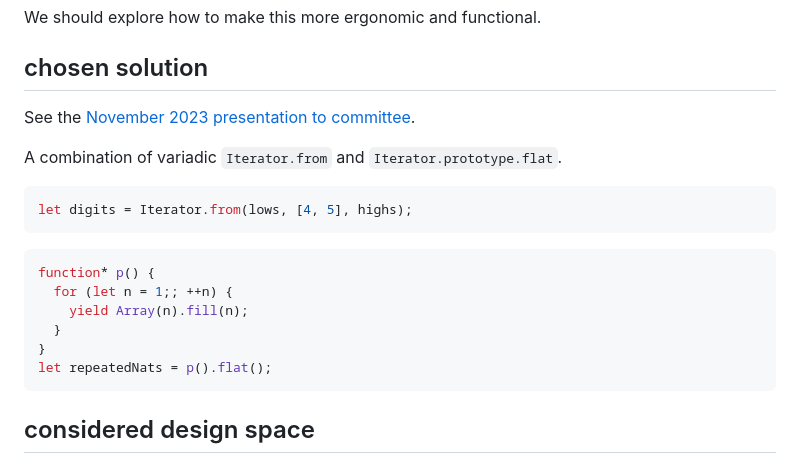
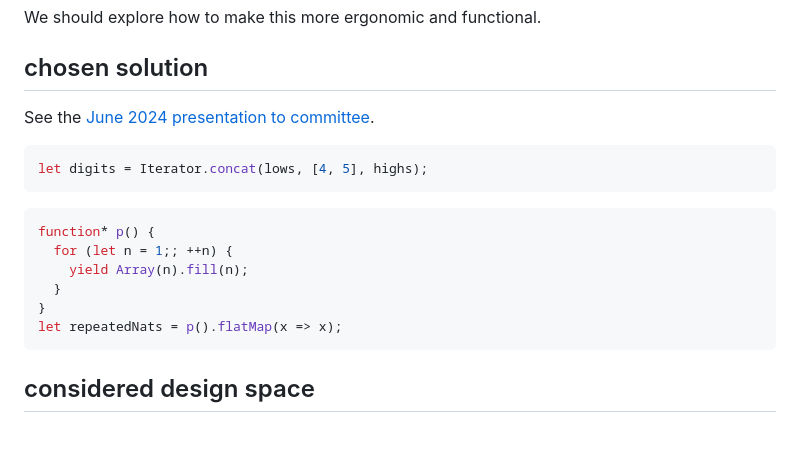
Before and after one commit to tc39/proposal-iterator-sequencing, a Markdown page: README.md, the part around the change. Drawn GitHub-style; blank space fills up the shorter version.

````diff
--- a/README.md
+++ b/README.md
@@ -42,12 +42,10 @@ We should explore how to make this more ergonomic and functional.
 
 ## chosen solution
 
-See the [November 2023 presentation to committee](https://docs.google.com/presentation/d/1wMUfikXIIz7woLN-5MbYbW8an40c8ZPrN1ehzWVf4zw).
-
-A combination of variadic `Iterator.from` and `Iterator.prototype.flat`.
+See the [June 2024 presentation to committee](https://docs.google.com/presentation/d/1gOs4UDAcaIF6Dc9z1qXus-ljizrRTSty5O-GbcM9NTs).
 
 ```js
-let digits = Iterator.from(lows, [4, 5], highs);
+let digits = Iterator.concat(lows, [4, 5], highs);
 ```
 
 ```js
@@ -56,7 +54,7 @@ function* p() {
     yield Array(n).fill(n);
   }
 }
-let repeatedNats = p().flat();
+let repeatedNats = p().flatMap(x => x);
 ```
 
 ## considered design space
````
